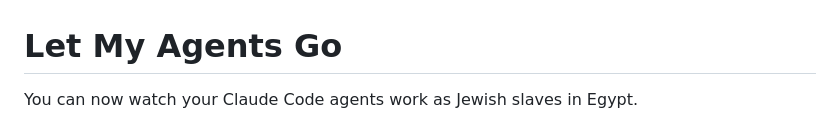
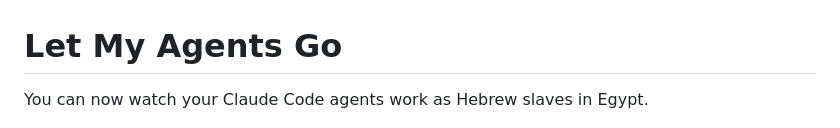
Before and after one commit to Mendypf/let-my-agents-go, a Markdown page: README.md, the part around the change. GitHub-like rendering.

Commit message:
README: Hebrew slaves, not Jewish
Co-Authored-By: Claude Opus 5.5 <noreply@anthropic.com>

```diff
--- a/README.md
+++ b/README.md
@@ -1,6 +1,6 @@
 # Let My Agents Go
 
-You can now watch your Claude Code agents work as Jewish slaves in Egypt.
+You can now watch your Claude Code agents work as Hebrew slaves in Egypt.
 
 ![Agents hauling stone up Pharaoh's pyramid](docs/screenshot.png)
 
```
